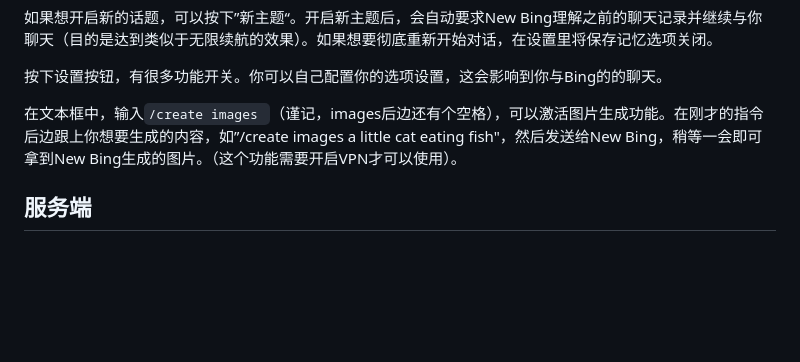
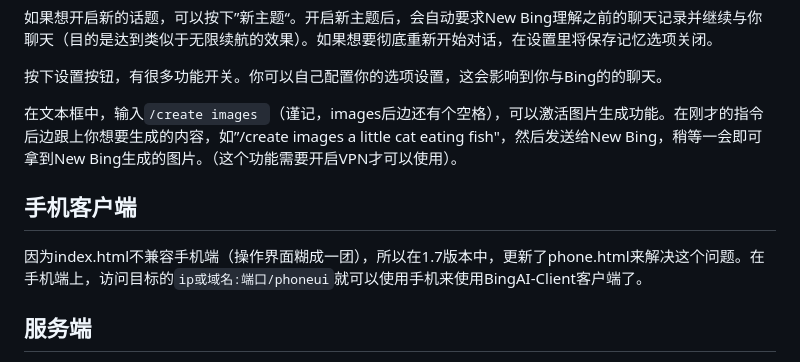
Before and after one commit to xbzstudio/Timeless-Sydney, a Markdown page: README.md, the part around the change. Drawn GitHub-style; blank space fills up the shorter version.

```diff
--- a/README.md
+++ b/README.md
@@ -225,6 +225,10 @@ Port表示的是端口，默认为80。当端口出现冲突，可以更改为80
 在文本框中，输入`/create images `（谨记，images后边还有个空格），可以激活图片生成功能。在刚才的指令后边跟上你想要生成的内容，如”/create images a little cat eating fish"，然后发送给New Bing，稍等一会即可
 拿到New Bing生成的图片。（这个功能需要开启VPN才可以使用）。
 
+## 手机客户端
+
+因为index.html不兼容手机端（操作界面糊成一团），所以在1.7版本中，更新了phone.html来解决这个问题。在手机端上，访问目标的`ip或域名:端口/phoneui`就可以使用手机来使用BingAI-Client客户端了。
+
 ## 服务端
 
 进入config文件夹，打开`server.json`，将AllowConnect的值更改为true，保存退出，再运行`BingServer.py`（打开`run.bat`），程序就会允许别的主机连接你的电脑并使用New Bing。内网ip、公网ip和域名都可以进行访问（只要端口正确）。相反，如果AllowConnect为false，只能在本地用127.0.0.1/webui或打开index.html文件来使用New Bing。如果你想要和你的家人共享AI的使用，或者用别的设备使用该客户端而不再重新部署，可以尝试使用这种方法。
```
